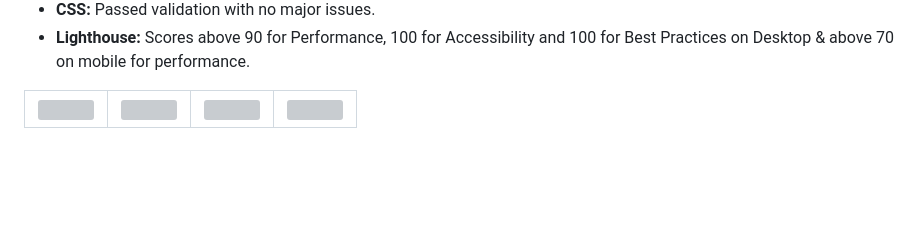
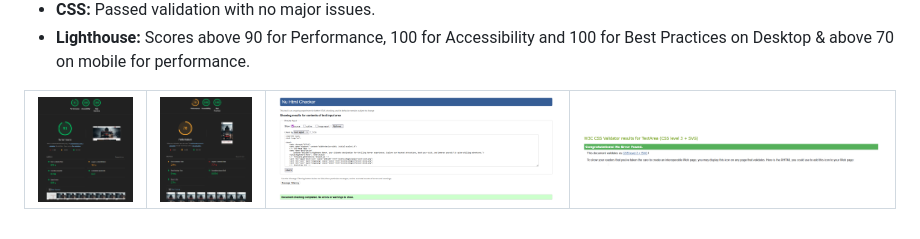
Before and after one commit to Blaisesa/Nightmare-Manor, a Markdown page: README.md, the part around the change. Drawn GitHub-style; folded sections open; blank space fills up the shorter version; grey boxes are pictures that could not be loaded.

Commit message:
fix img path typo

```diff
--- a/README.md
+++ b/README.md
@@ -218,5 +218,5 @@ To ensure Nightmare Manor is accessible and error-free, the following tools were
 - **Lighthouse:** Scores above 90 for Performance, 100 for Accessibility and 100 for Best Practices on Desktop & above 70 on mobile for performance.
 </details>
 
-| ![](assets\readme-images\lighthouse-desktop.png) | ![](assets\readme-images\lighthouse-mobile.png) | ![](assets\readme-images\html-check.png) | ![](assets\readme-images\css-check.png) |
+| ![](assets/readme-images/lighthouse-desktop.png) | ![](assets/readme-images/lighthouse-mobile.png) | ![](assets/readme-images/html-check.png) | ![](assets/readme-images/css-check.png) |
 |:---------------------------------------:|:---------------------------------------:|:---------------------------------------:|:---------------------------------------:|
```
